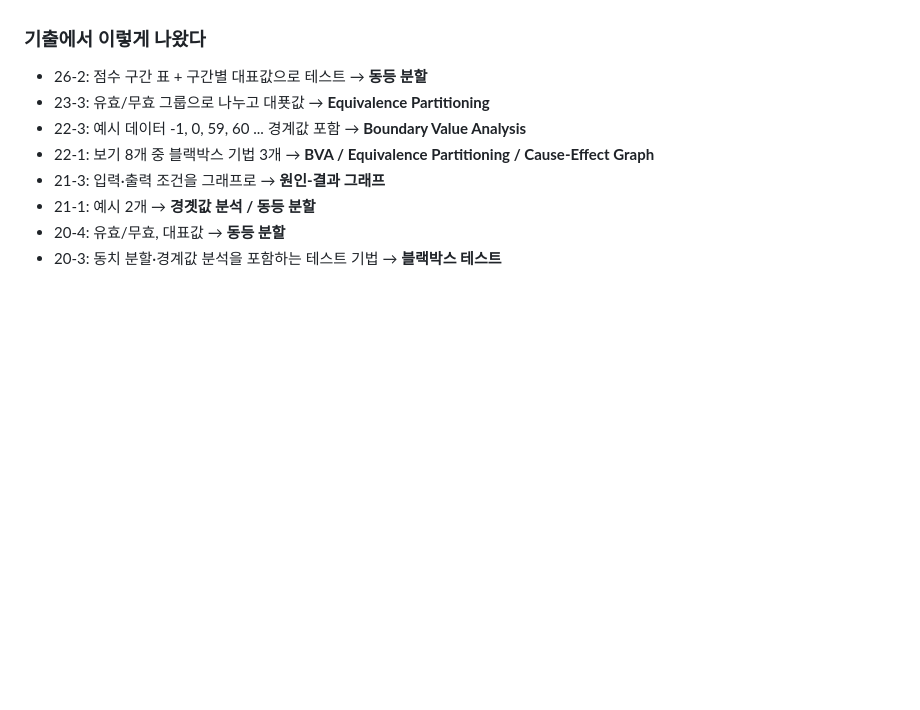
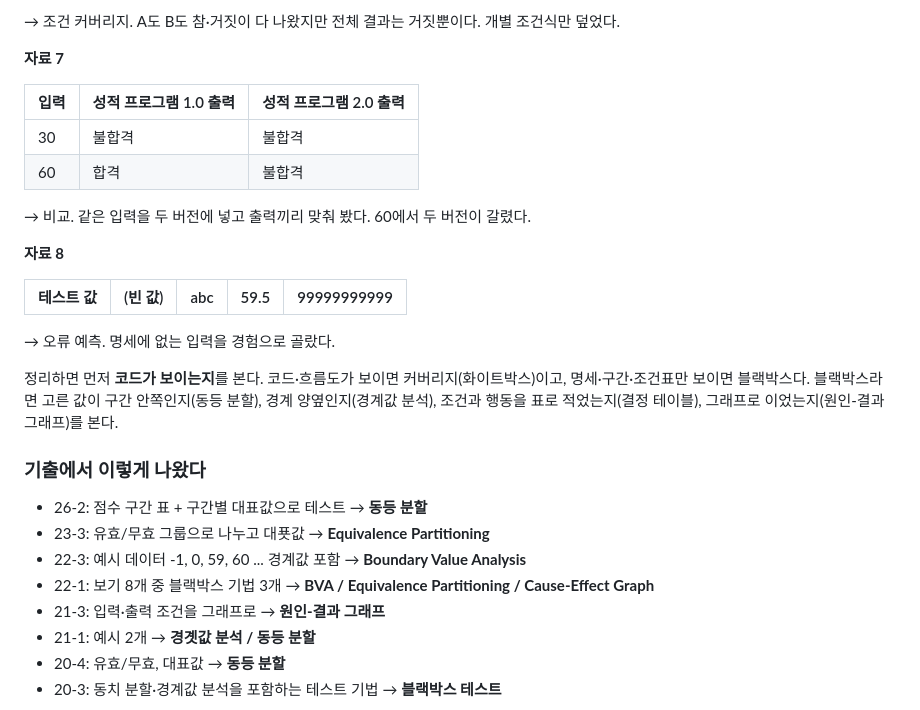
Before and after one commit to HUHGEON/jeongcheogi, a Markdown page: content/sw-dev.md, the part around one of its changes. Rendered like a GitHub page; blank space fills up the shorter version.

```diff
--- a/content/sw-dev.md
+++ b/content/sw-dev.md
@@ -320,3 +370,22 @@ else:
+→ 조건 커버리지. A도 B도 참·거짓이 다 나왔지만 전체 결과는 거짓뿐이다. 개별 조건식만 덮었다.
+
+**자료 7**
+
+| 입력 | 성적 프로그램 1.0 출력 | 성적 프로그램 2.0 출력 |
+|---|---|---|
+| 30 | 불합격 | 불합격 |
+| 60 | 합격 | 불합격 |
+
+→ 비교. 같은 입력을 두 버전에 넣고 출력끼리 맞춰 봤다. 60에서 두 버전이 갈렸다.
+
+**자료 8**
+
+| 테스트 값 | (빈 값) | abc | 59.5 | 99999999999 |
+|---|---|---|---|---|
+
+→ 오류 예측. 명세에 없는 입력을 경험으로 골랐다.
+
+정리하면 먼저 **코드가 보이는지**를 본다. 코드·흐름도가 보이면 커버리지(화이트박스)이고, 명세·구간·조건표만 보이면 블랙박스다. 블랙박스라면 고른 값이 구간 안쪽인지(동등 분할), 경계 양옆인지(경계값 분석), 조건과 행동을 표로 적었는지(결정 테이블), 그래프로 이었는지(원인-결과 그래프)를 본다.
 
 ### 기출에서 이렇게 나왔다
 - 26-2: 점수 구간 표 + 구간별 대표값으로 테스트 → **동등 분할**
```
Also changed, not shown: other parts of content/sw-dev.md (+65 -15 lines).
